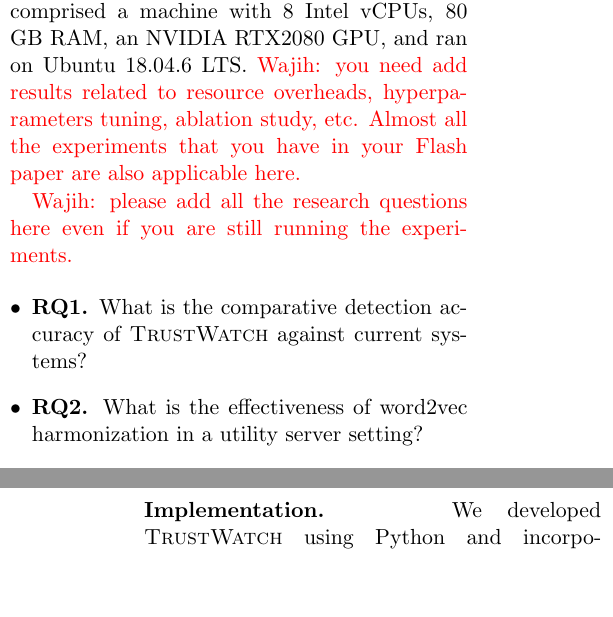
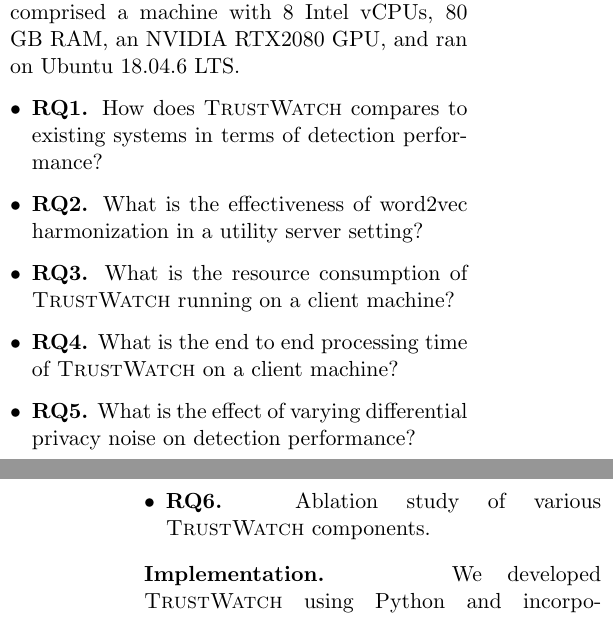
Before and after one commit to DART-Laboratory/gestalt, a LaTeX paper (paper/main.tex, which reads paper/eval.tex): two parts of the columns of pages 7 and 8 of 13, joined at a grey line, cut so that both start at the same text, the shorter picture padded with empty space. Compiled offline with pdfLaTeX; a LaTeX package or settings file that is missing is left out.

Commit message:
added evaluation goals

```diff
--- a/paper/eval.tex
+++ b/paper/eval.tex
@@ -2,13 +2,16 @@
  \label{sec:eval}
 
  In our comprehensive assessment of \Sys, we explore several key research questions. Our testing environment comprised a machine with 8 Intel vCPUs, 80 GB RAM, an NVIDIA RTX2080 GPU, and ran on Ubuntu 18.04.6 LTS.
-\wajih{you need add results related to resource overheads, hyperparameters tuning, ablation study, etc. Almost all the experiments that you have in your Flash paper are also applicable here.}
-
-\wajih{please add all the research questions here even if you are still running the experiments.}
 
 \begin{itemize}[leftmargin=*]
-\item \textbf{RQ1.} What is the comparative detection accuracy of \Sys against current systems?
+\item \textbf{RQ1.} How does \Sys compares to existing systems in terms of detection performance?
 \item \textbf{RQ2.} What is the effectiveness of word2vec harmonization in a utility server setting?
+\item \textbf{RQ3.} What is the resource consumption of \Sys running on a client machine?
+\item \textbf{RQ4.} What is the end to end processing time of \Sys on a client machine?
+\item \textbf{RQ5.} What is the effect of varying differential privacy noise on detection performance?
+\item \textbf{RQ6.} Ablation study of various \Sys components.
+
+
 \end{itemize}
 
 \PP{Implementation} We developed \Sys using Python and incorporated the Torch Geometric library for our \gnnshort model. This model employs Sage Convolutions, a graph convolution layer that aggregates features from adjacent nodes to generate new node features. To enhance generalization, the model integrates dropout and ReLU activation functions across layers. For our \wordvec model, we utilized the Gensim library.
```
